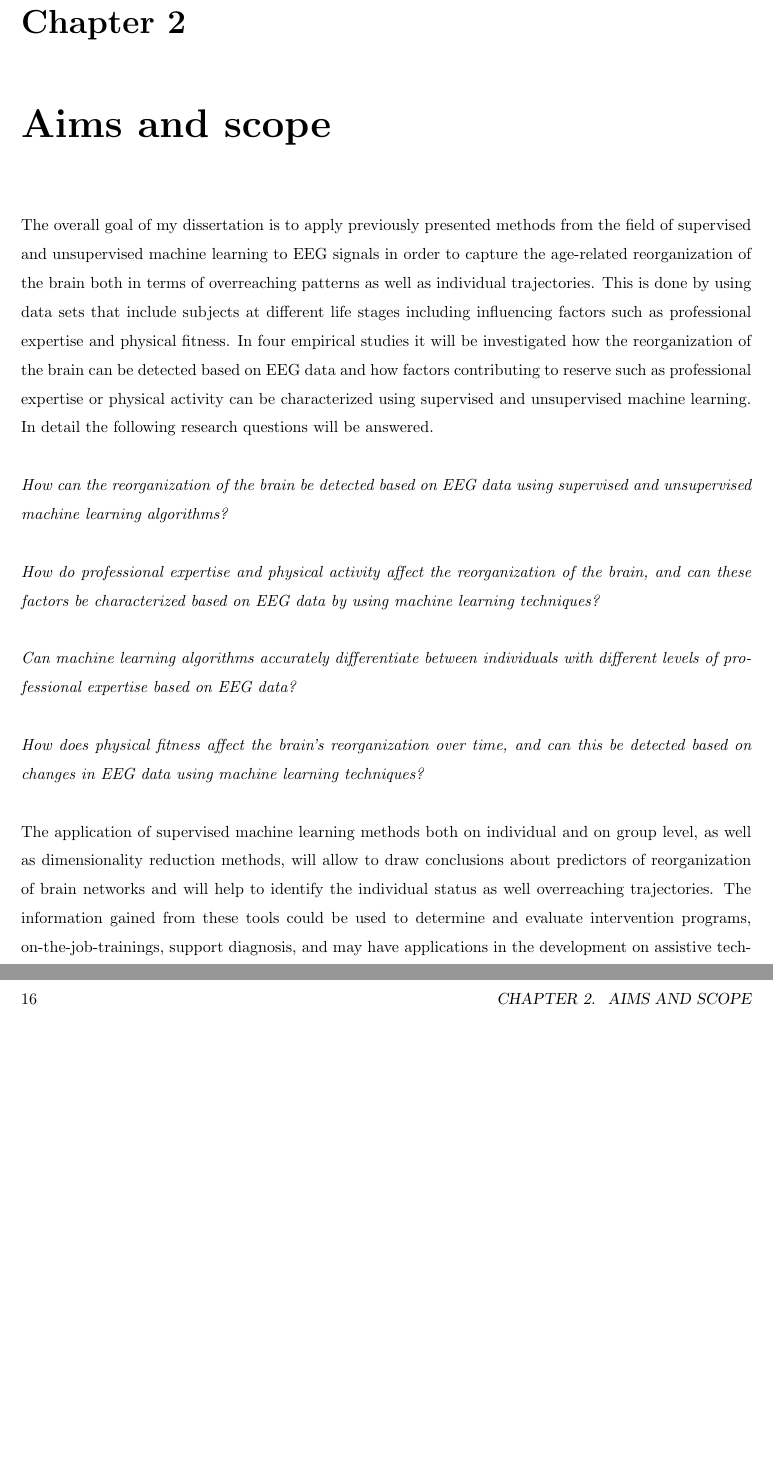
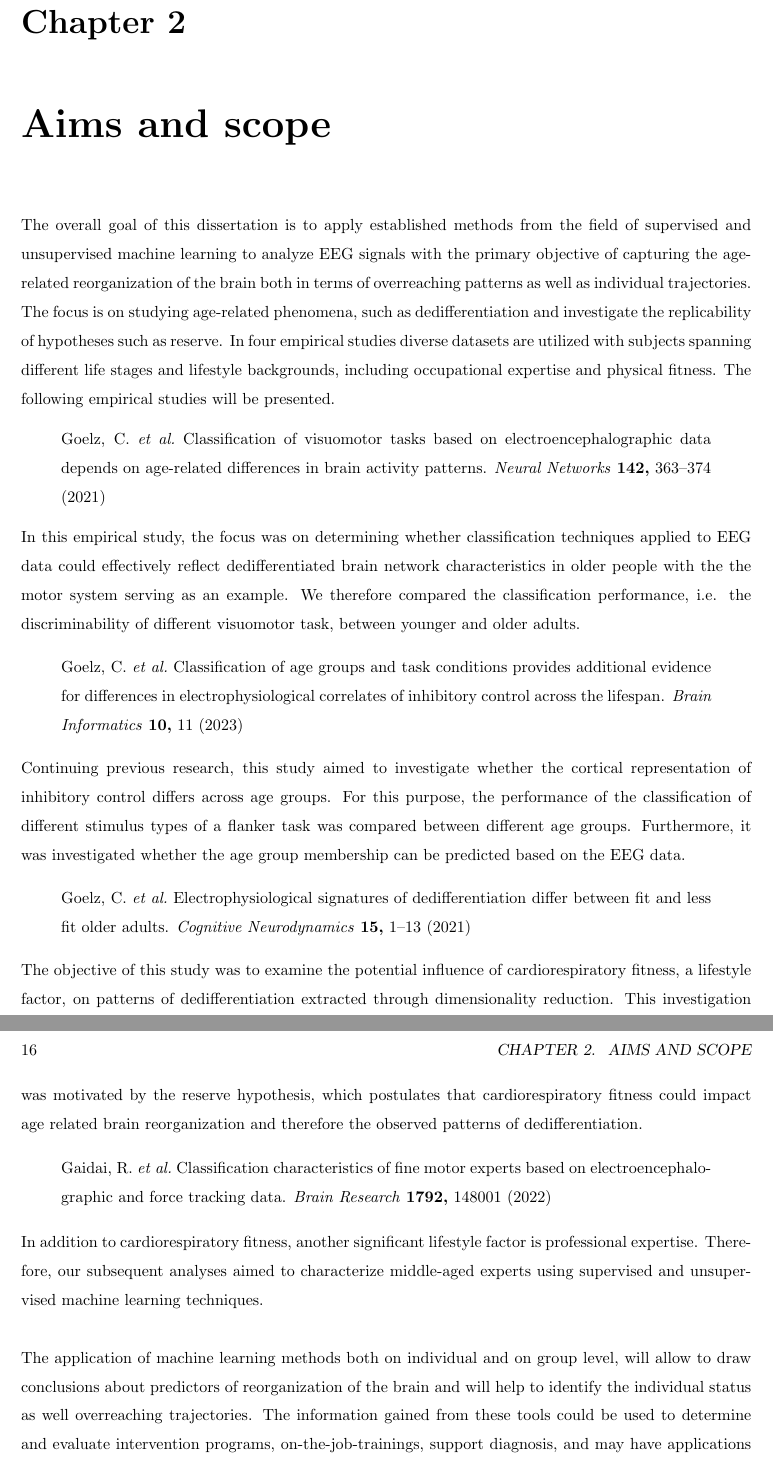
Before and after one commit to christiangoelz/dissertation, a LaTeX thesis (main.tex, which reads chapters/1_introduction/5_aims_scope.tex): two parts of pages 33 and 34 of 49, joined at a grey line, cut so that both start at the same text, the shorter picture padded with empty space. Compiled offline with pdfLaTeX.

Commit message:
finished draft for Introduction

```diff
--- a/chapters/1_introduction/5_aims_scope.tex
+++ b/chapters/1_introduction/5_aims_scope.tex
@@ -1,11 +1,22 @@
-The overall goal of my dissertation is to apply previously presented methods from the field of supervised and unsupervised machine learning to \gls{eeg} signals in order to capture the age-related reorganization of the brain both in terms of overreaching patterns as well as individual trajectories. This is done by using data sets that include subjects at different life stages including influencing factors such as professional expertise and physical fitness. In four empirical studies it will be investigated how the reorganization of the brain can be detected based on \gls{eeg} data and how factors contributing to reserve such as professional expertise or physical activity can be characterized using supervised and unsupervised machine learning. In detail the following research questions will be answered.\\
+The overall goal of this dissertation is to apply established methods from the field of supervised and unsupervised machine learning to analyze \gls{eeg} signals with the primary objective of capturing the age-related reorganization of the brain both in terms of overreaching patterns as well as individual trajectories. The focus is on studying age-related phenomena, such as dedifferentiation and investigate the replicability of hypotheses such as reserve. In four empirical studies diverse datasets are utilized with subjects spanning different life stages and lifestyle backgrounds, including occupational expertise and physical fitness. The following empirical studies will be presented.
+\begin{quote}
+\fullcite{Goelz2021a}
+\end{quote}
+In this empirical study, the focus was on determining whether classification techniques applied to \gls{eeg} data could effectively reflect dedifferentiated brain network characteristics in older people with the the motor system serving as an example. We therefore compared the classification performance, i.e. the discriminability of different visuomotor task, between younger and older adults.
+
+\begin{quote}
+\fullcite{Goelz2023}
+\end{quote}
+Continuing previous research, this study aimed to investigate whether the cortical representation of inhibitory control differs across age groups. For this purpose, the performance of the classification of different stimulus types of a flanker task was compared between different age groups. Furthermore, it was investigated whether the age group membership can be predicted based on the EEG data.
+
+\begin{quote}
+\fullcite{Goelz2021b}
+\end{quote}
+The objective of this study was to examine the potential influence of cardiorespiratory fitness, a lifestyle factor, on patterns of dedifferentiation extracted through dimensionality reduction. This investigation was motivated by the reserve hypothesis, which postulates that cardiorespiratory fitness could impact age related brain reorganization and therefore the observed patterns of dedifferentiation.
+
+\begin{quote}
+\fullcite{Gaidai2022}
+\end{quote}
+In addition to cardiorespiratory fitness, another significant lifestyle factor is professional expertise. Therefore, our subsequent analyses aimed to characterize middle-aged experts using supervised and unsupervised machine learning techniques.\\
 \\
-\textit{How can the reorganization of the brain be detected based on \gls{eeg} data using supervised and unsupervised machine learning algorithms?}\\
-\\
-\textit{How do professional expertise and physical activity affect the reorganization of the brain, and can these factors be characterized based on \gls{eeg} data by using machine learning techniques?}\\
-\\
-\textit{Can machine learning algorithms accurately differentiate between individuals with different levels of professional expertise based on \gls{eeg} data?}\\
-\\
-\textit{How does physical fitness affect the brain's reorganization over time, and can this be detected based on changes in EEG data using machine learning techniques?}\\
-\\
-The application of supervised machine learning methods both on individual and on group level, as well as dimensionality reduction methods, will allow to draw conclusions about predictors of reorganization of brain networks and will help to identify the individual status as well overreaching trajectories. The information gained from these tools could be used to determine and evaluate intervention programs, on-the-job-trainings, support diagnosis, and may have applications in the development on assistive technological systems.
+The application of machine learning methods both on individual and on group level, will allow to draw conclusions about predictors of reorganization of the brain and will help to identify the individual status as well overreaching trajectories. The information gained from these tools could be used to determine and evaluate intervention programs, on-the-job-trainings, support diagnosis, and may have applications in the development on assistive technological systems.
```
Also changed, not shown: chapters/0_Other/titlepage.tex (+1 -1 lines), chapters/1_introduction/1_motivation.tex (+1 -1 lines), chapters/1_introduction/4_machine_learning.tex (+7 -7 lines), literature.bib (+17 -5 lines), 1 other file.
